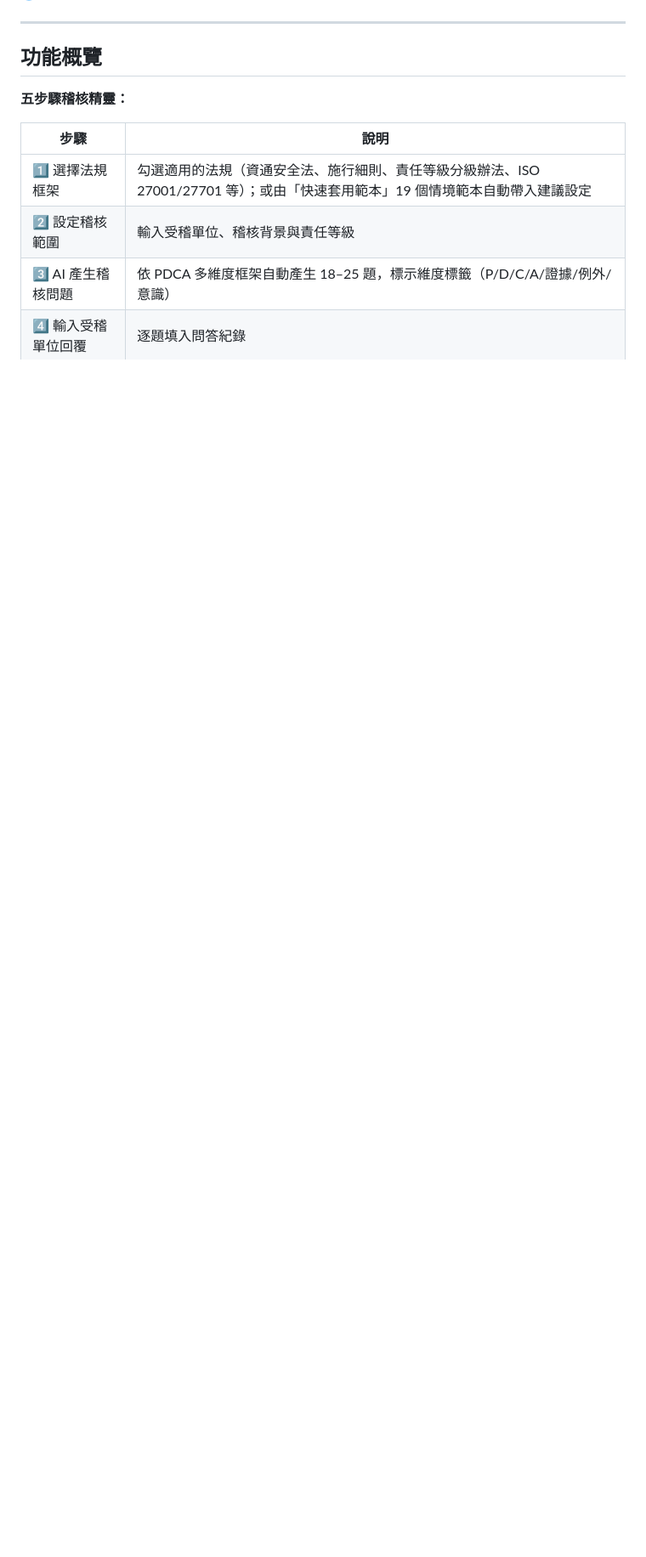
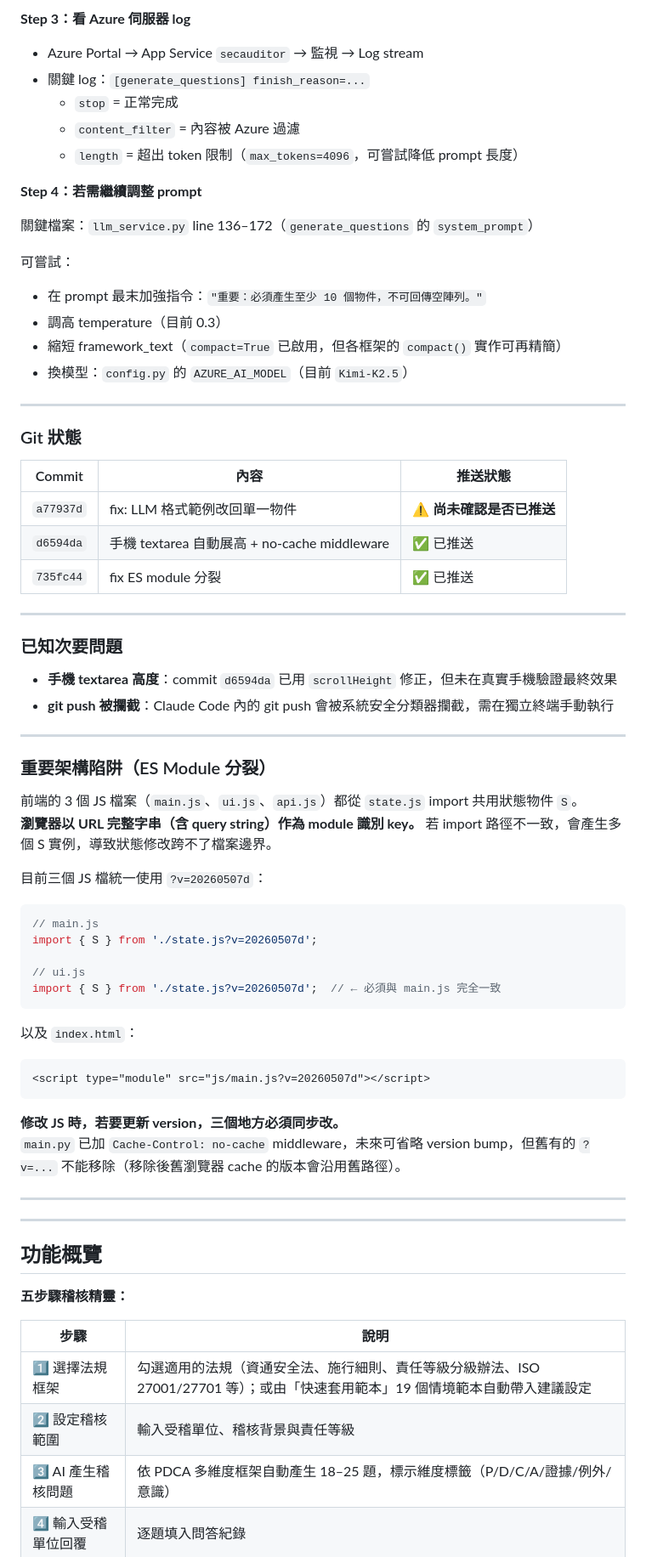
Before and after one commit to ed100084/auditor, a Markdown page: README.md, the part around one of its changes. Shown at 85% size. Rendered like a GitHub page; blank space fills up the shorter version.

Commit message:
docs: add handover status — unresolved bug, debug steps, architecture traps
Co-Authored-By: Claude Sonnet 4.6 <noreply@anthropic.com>

````diff
--- a/README.md
+++ b/README.md
@@ -6,3 +67,61 @@
+**Step 3：看 Azure 伺服器 log**
+- Azure Portal → App Service `secauditor` → 監視 → Log stream
+- 關鍵 log：`[generate_questions] finish_reason=...`
+  - `stop` = 正常完成
+  - `content_filter` = 內容被 Azure 過濾
+  - `length` = 超出 token 限制（`max_tokens=4096`，可嘗試降低 prompt 長度）
+
+**Step 4：若需繼續調整 prompt**
+
+關鍵檔案：`llm_service.py` line 136–172（`generate_questions` 的 `system_prompt`）
+
+可嘗試：
+- 在 prompt 最末加強指令：`"重要：必須產生至少 10 個物件，不可回傳空陣列。"`
+- 調高 temperature（目前 0.3）
+- 縮短 framework_text（`compact=True` 已啟用，但各框架的 `compact()` 實作可再精簡）
+- 換模型：`config.py` 的 `AZURE_AI_MODEL`（目前 `Kimi-K2.5`）
+
+---
+
+### Git 狀態
+
+| Commit | 內容 | 推送狀態 |
+|--------|------|----------|
+| `a77937d` | fix: LLM 格式範例改回單一物件 | ⚠️ **尚未確認是否已推送** |
+| `d6594da` | 手機 textarea 自動展高 + no-cache middleware | ✅ 已推送 |
+| `735fc44` | fix ES module 分裂 | ✅ 已推送 |
+
+---
+
+### 已知次要問題
+
+- **手機 textarea 高度**：commit `d6594da` 已用 `scrollHeight` 修正，但未在真實手機驗證最終效果
+- **git push 被攔截**：Claude Code 內的 git push 會被系統安全分類器攔截，需在獨立終端手動執行
+
+---
+
+### 重要架構陷阱（ES Module 分裂）
+
+前端的 3 個 JS 檔案（`main.js`、`ui.js`、`api.js`）都從 `state.js` import 共用狀態物件 `S`。
+**瀏覽器以 URL 完整字串（含 query string）作為 module 識別 key。** 若 import 路徑不一致，會產生多個 S 實例，導致狀態修改跨不了檔案邊界。
+
+目前三個 JS 檔統一使用 `?v=20260507d`：
+```js
+// main.js
+import { S } from './state.js?v=20260507d';
+
+// ui.js
+import { S } from './state.js?v=20260507d';  // ← 必須與 main.js 完全一致
+```
+以及 `index.html`：
+```html
+<script type="module" src="js/main.js?v=20260507d"></script>
+```
+
+**修改 JS 時，若要更新 version，三個地方必須同步改。**
+`main.py` 已加 `Cache-Control: no-cache` middleware，未來可省略 version bump，但舊有的 `?v=...` 不能移除（移除後舊瀏覽器 cache 的版本會沿用舊路徑）。
+
+---
 
 ---
 
````
Also changed, not shown: other parts of README.md (+61 -0 lines).
